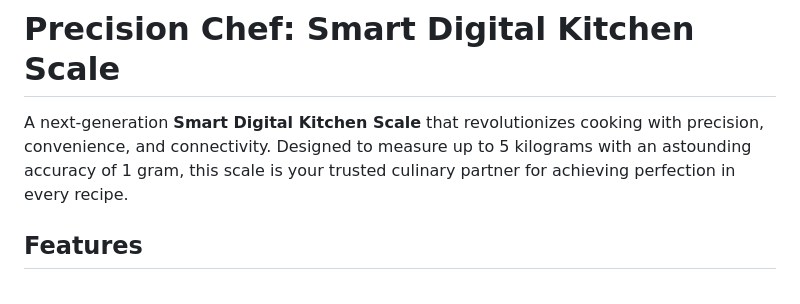
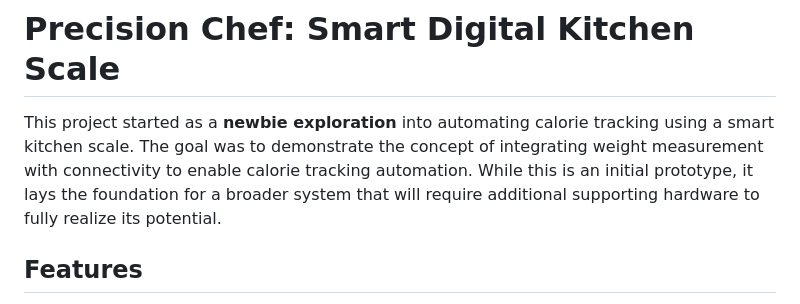
Before and after one commit to Hansa2000/Digital_Kitchen_scale, a Markdown page: README.md, the part around the change. Drawn GitHub-style.

```diff
--- a/README.md
+++ b/README.md
@@ -1,6 +1,6 @@
 # Precision Chef: Smart Digital Kitchen Scale
 
-A next-generation **Smart Digital Kitchen Scale** that revolutionizes cooking with precision, convenience, and connectivity. Designed to measure up to 5 kilograms with an astounding accuracy of 1 gram, this scale is your trusted culinary partner for achieving perfection in every recipe.
+This project started as a **newbie exploration** into automating calorie tracking using a smart kitchen scale. The goal was to demonstrate the concept of integrating weight measurement with connectivity to enable calorie tracking automation. While this is an initial prototype, it lays the foundation for a broader system that will require additional supporting hardware to fully realize its potential.
 
 ## Features
 
```
